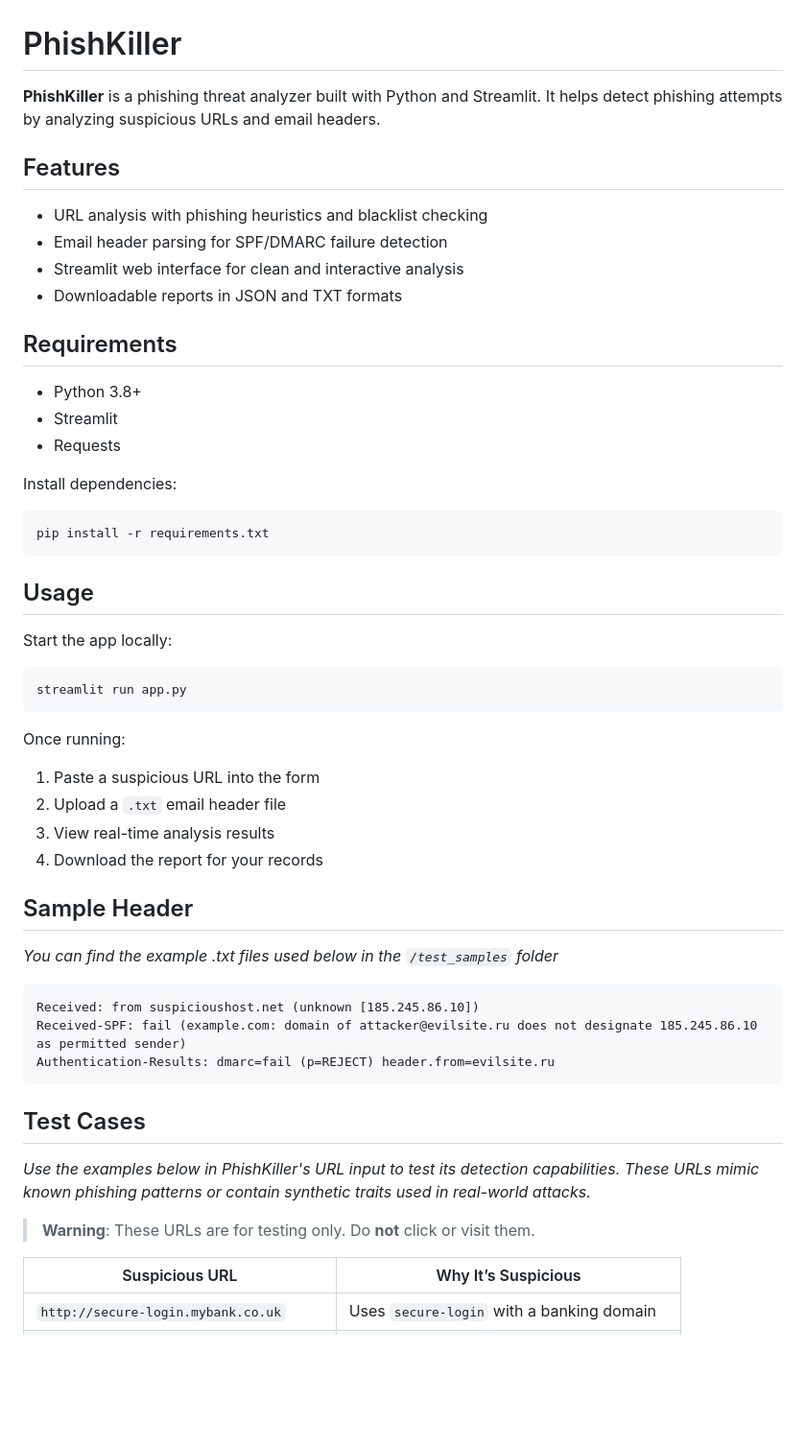
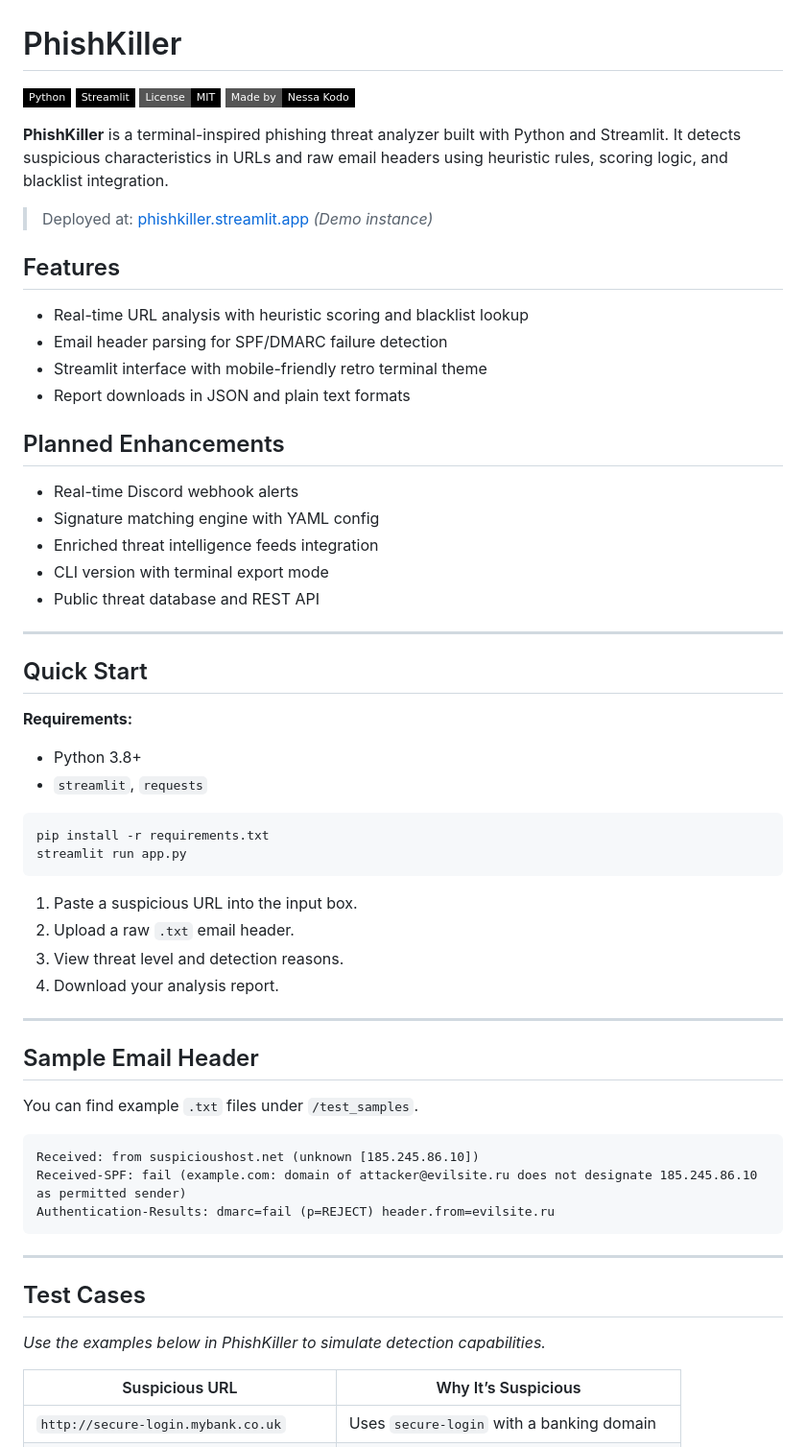
Before and after one commit to nessakodo/phishkiller, a Markdown page: README.md, the part around the change printed below. Shown: that part at 96% size. Drawn GitHub-style; badges without logos; blank space fills up the shorter version.

Commit message:
adding deployed link and future considerations to readme.md

````diff
--- a/README.md
+++ b/README.md
@@ -1,55 +1,64 @@
 # PhishKiller
 
-**PhishKiller** is a phishing threat analyzer built with Python and Streamlit. It helps detect phishing attempts by analyzing suspicious URLs and email headers.
+[![Python](https://img.shields.io/badge/Python-black?style=flat-square&logo=python&logoColor=white)](https://www.python.org)
+[![Streamlit](https://img.shields.io/badge/Streamlit-black?style=flat-square&logo=streamlit&logoColor=white)](https://streamlit.io)
+[![MIT License](https://img.shields.io/badge/License-MIT-black?style=flat-square)](LICENSE)
+[![Made by Nessa Kodo](https://img.shields.io/badge/Made%20by-Nessa%20Kodo-black?style=flat-square)](https://nessakodo.com)
+
+**PhishKiller** is a terminal-inspired phishing threat analyzer built with Python and Streamlit. It detects suspicious characteristics in URLs and raw email headers using heuristic rules, scoring logic, and blacklist integration.
+
+> Deployed at: [phishkiller.streamlit.app](https://phishkiller.streamlit.app) *(Demo instance)*
 
 ## Features
 
-- URL analysis with phishing heuristics and blacklist checking
+- Real-time URL analysis with heuristic scoring and blacklist lookup
 - Email header parsing for SPF/DMARC failure detection
-- Streamlit web interface for clean and interactive analysis
-- Downloadable reports in JSON and TXT formats
+- Streamlit interface with mobile-friendly retro terminal theme
+- Report downloads in JSON and plain text formats
 
-## Requirements
+## Planned Enhancements
 
+- Real-time Discord webhook alerts
+- Signature matching engine with YAML config
+- Enriched threat intelligence feeds integration
+- CLI version with terminal export mode
+- Public threat database and REST API
+
+---
+
+## Quick Start
+
+**Requirements:**
 - Python 3.8+
-- Streamlit
-- Requests
-
-Install dependencies:
+- `streamlit`, `requests`
 
 ```bash
 pip install -r requirements.txt
-```
-
-## Usage
-
-Start the app locally:
-
-```bash
 streamlit run app.py
 ```
 
-Once running:
+1. Paste a suspicious URL into the input box.
+2. Upload a raw `.txt` email header.
+3. View threat level and detection reasons.
+4. Download your analysis report.
 
-1. Paste a suspicious URL into the form
-2. Upload a `.txt` email header file
-3. View real-time analysis results
-4. Download the report for your records
+---
 
-## Sample Header
+## Sample Email Header
 
-*You can find the example .txt files used below in the `/test_samples` folder*
+You can find example `.txt` files under `/test_samples`.
+
 ```txt
 Received: from suspicioushost.net (unknown [185.245.86.10])
 Received-SPF: fail (example.com: domain of attacker@evilsite.ru does not designate 185.245.86.10 as permitted sender)
 Authentication-Results: dmarc=fail (p=REJECT) header.from=evilsite.ru
 ```
 
+---
+
 ## Test Cases
 
-*Use the examples below in PhishKiller's URL input to test its detection capabilities. These URLs mimic known phishing patterns or contain synthetic traits used in real-world attacks.*
-
-> **Warning**: These URLs are for testing only. Do **not** click or visit them.
+*Use the examples below in PhishKiller to simulate detection capabilities.*
 
 | Suspicious URL                             | Why It’s Suspicious                              |
 |--------------------------------------------|--------------------------------------------------|
````
Also changed, not shown: other parts of README.md (+18 -28 lines).
